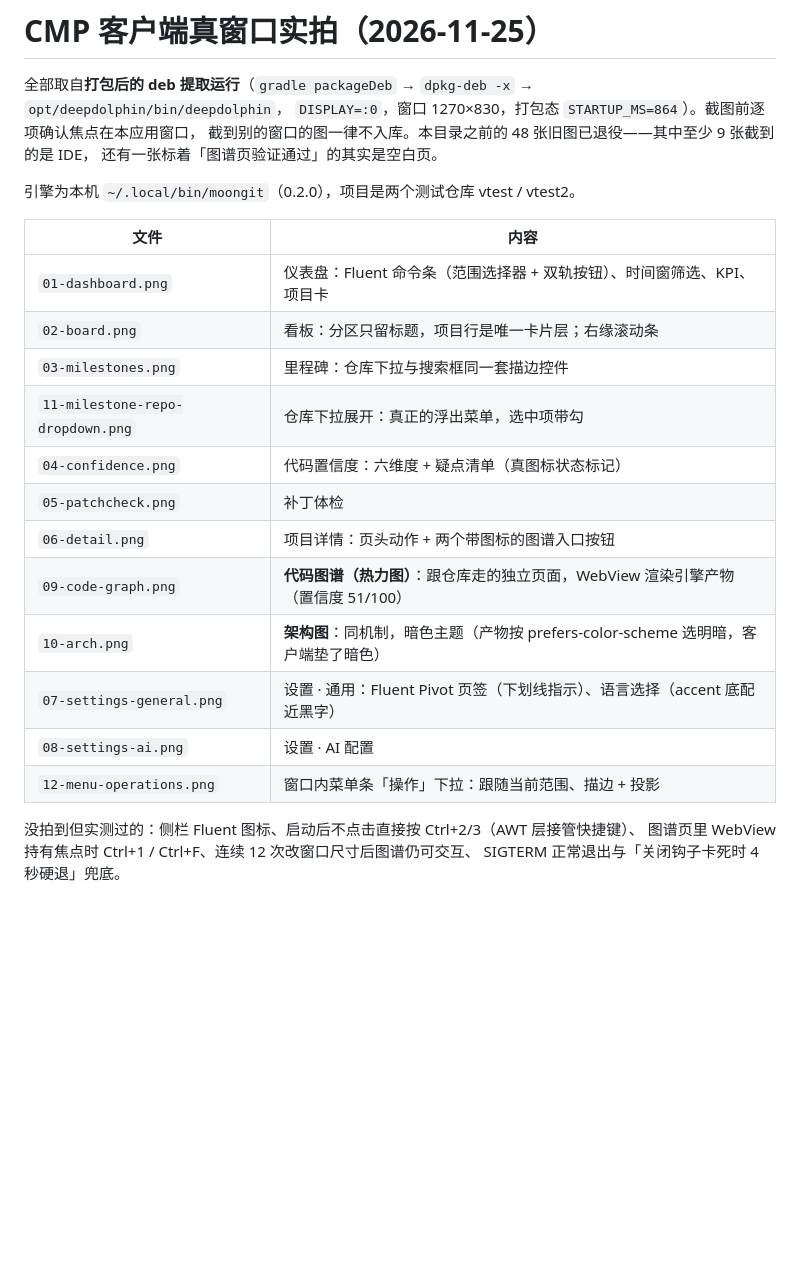
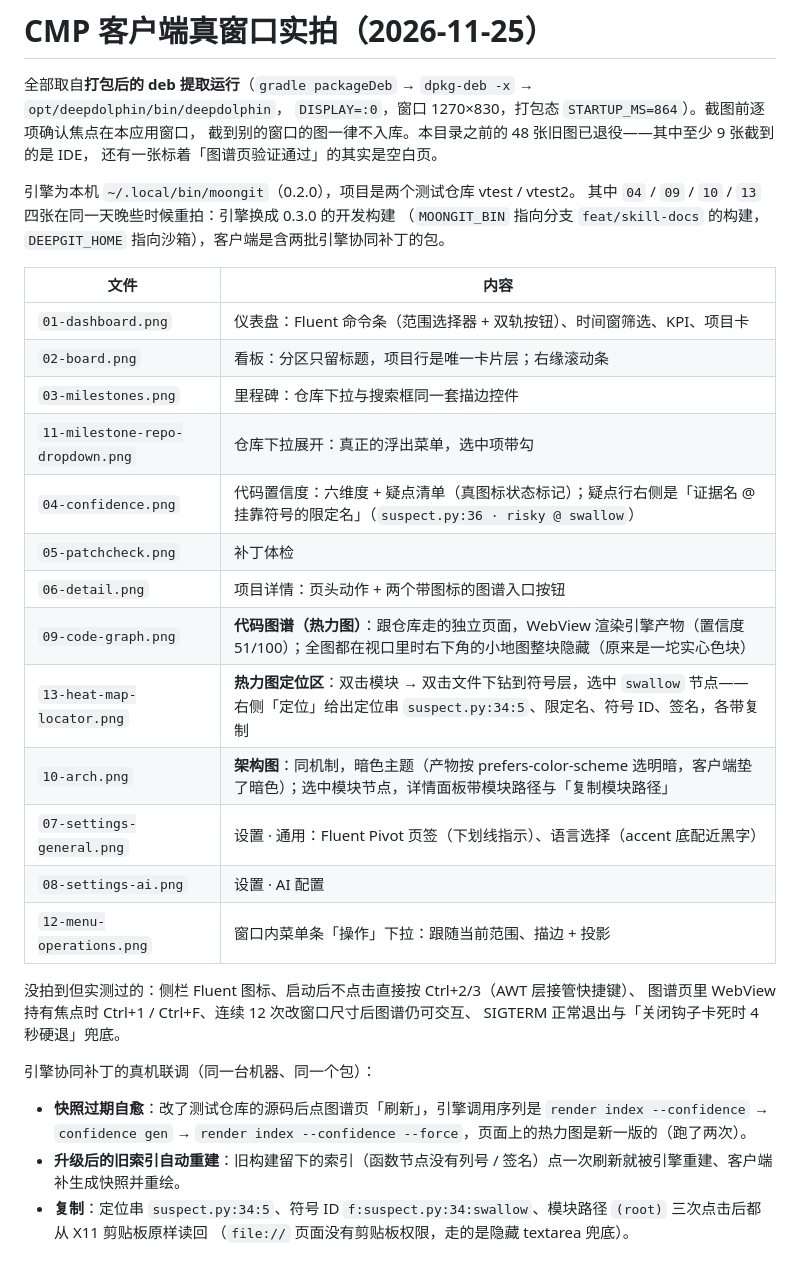
Before and after one commit to asdshuaishuai/deepDolphin, a Markdown page: docs/ui-cmp/README.md, the part around the change. GitHub-like rendering; blank space fills up the shorter version.

```diff
--- a/docs/ui-cmp/README.md
+++ b/docs/ui-cmp/README.md
@@ -6,6 +6,8 @@
 还有一张标着「图谱页验证通过」的其实是空白页。
 
 引擎为本机 `~/.local/bin/moongit`（0.2.0），项目是两个测试仓库 vtest / vtest2。
+其中 `04` / `09` / `10` / `13` 四张在同一天晚些时候重拍：引擎换成 0.3.0 的开发构建
+（`MOONGIT_BIN` 指向分支 `feat/skill-docs` 的构建，`DEEPGIT_HOME` 指向沙箱），客户端是含两批引擎协同补丁的包。
 
 | 文件 | 内容 |
 |---|---|
@@ -13,11 +15,12 @@
 | `02-board.png` | 看板：分区只留标题，项目行是唯一卡片层；右缘滚动条 |
 | `03-milestones.png` | 里程碑：仓库下拉与搜索框同一套描边控件 |
 | `11-milestone-repo-dropdown.png` | 仓库下拉展开：真正的浮出菜单，选中项带勾 |
-| `04-confidence.png` | 代码置信度：六维度 + 疑点清单（真图标状态标记） |
+| `04-confidence.png` | 代码置信度：六维度 + 疑点清单（真图标状态标记）；疑点行右侧是「证据名 @ 挂靠符号的限定名」（`suspect.py:36 · risky @ swallow`） |
 | `05-patchcheck.png` | 补丁体检 |
 | `06-detail.png` | 项目详情：页头动作 + 两个带图标的图谱入口按钮 |
-| `09-code-graph.png` | **代码图谱（热力图）**：跟仓库走的独立页面，WebView 渲染引擎产物（置信度 51/100） |
-| `10-arch.png` | **架构图**：同机制，暗色主题（产物按 prefers-color-scheme 选明暗，客户端垫了暗色） |
+| `09-code-graph.png` | **代码图谱（热力图）**：跟仓库走的独立页面，WebView 渲染引擎产物（置信度 51/100）；全图都在视口里时右下角的小地图整块隐藏（原来是一坨实心色块） |
+| `13-heat-map-locator.png` | **热力图定位区**：双击模块 → 双击文件下钻到符号层，选中 `swallow` 节点——右侧「定位」给出定位串 `suspect.py:34:5`、限定名、符号 ID、签名，各带复制 |
+| `10-arch.png` | **架构图**：同机制，暗色主题（产物按 prefers-color-scheme 选明暗，客户端垫了暗色）；选中模块节点，详情面板带模块路径与「复制模块路径」 |
 | `07-settings-general.png` | 设置 · 通用：Fluent Pivot 页签（下划线指示）、语言选择（accent 底配近黑字） |
 | `08-settings-ai.png` | 设置 · AI 配置 |
 | `12-menu-operations.png` | 窗口内菜单条「操作」下拉：跟随当前范围、描边 + 投影 |
@@ -25,3 +28,11 @@
 没拍到但实测过的：侧栏 Fluent 图标、启动后不点击直接按 Ctrl+2/3（AWT 层接管快捷键）、
 图谱页里 WebView 持有焦点时 Ctrl+1 / Ctrl+F、连续 12 次改窗口尺寸后图谱仍可交互、
 SIGTERM 正常退出与「关闭钩子卡死时 4 秒硬退」兜底。
+
+引擎协同补丁的真机联调（同一台机器、同一个包）：
+
+- **快照过期自愈**：改了测试仓库的源码后点图谱页「刷新」，引擎调用序列是
+  `render index --confidence` → `confidence gen` → `render index --confidence --force`，页面上的热力图是新一版的（跑了两次）。
+- **升级后的旧索引自动重建**：旧构建留下的索引（函数节点没有列号 / 签名）点一次刷新就被引擎重建、客户端补生成快照并重绘。
+- **复制**：定位串 `suspect.py:34:5`、符号 ID `f:suspect.py:34:swallow`、模块路径 `(root)` 三次点击后都从 X11 剪贴板原样读回
+  （`file://` 页面没有剪贴板权限，走的是隐藏 textarea 兜底）。
```
Also changed, not shown: client/PLAN.md (+11 -2 lines), client/README.md (+3 -0 lines), docs/ui-cmp/04-confidence.png, docs/ui-cmp/09-code-graph.png, docs/ui-cmp/10-arch.png, docs/ui-cmp/13-heat-map-locator.png (added).
